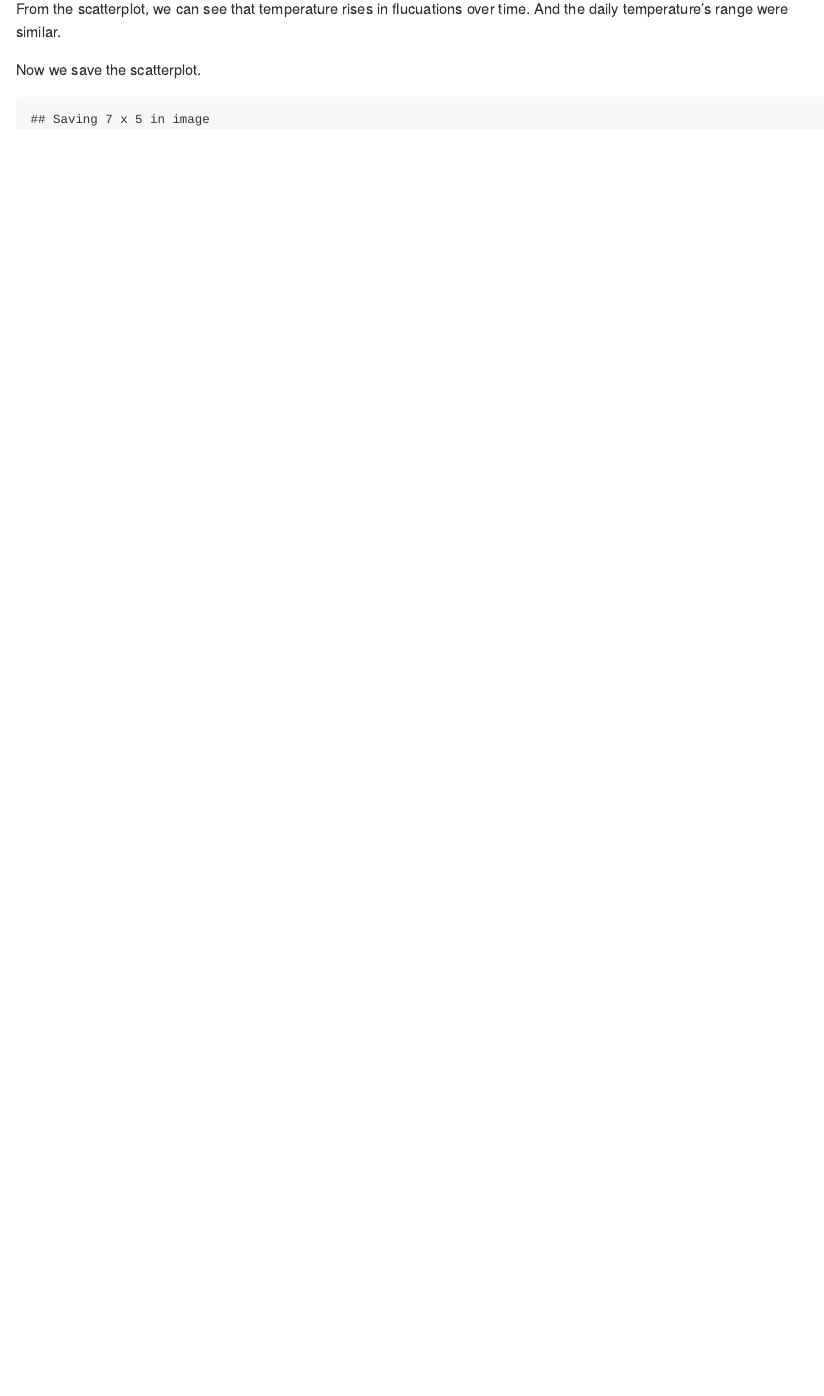
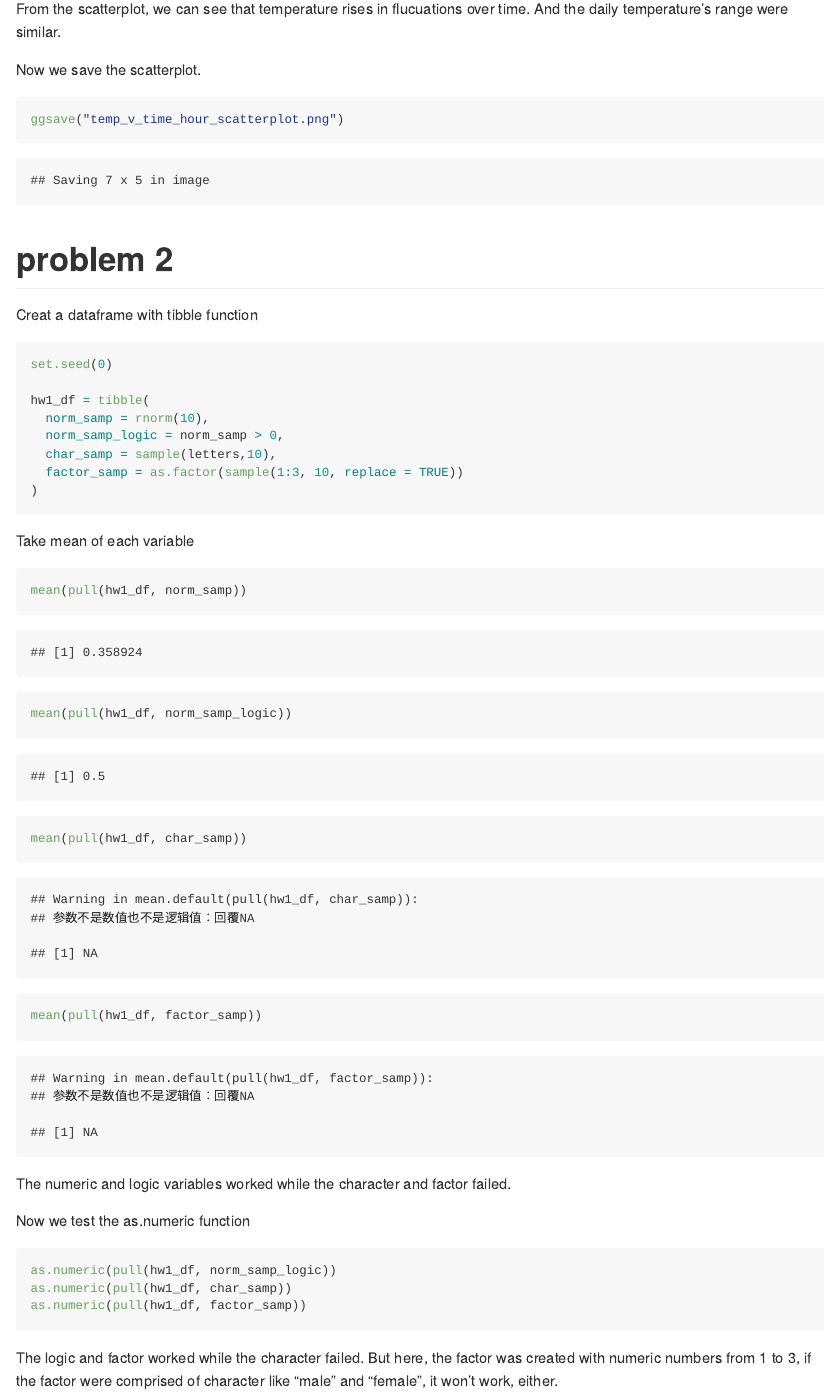
Before and after one commit to Tonybia22/p8105_hw1_hr2569, an R Markdown document (p8105_hw1_hr2569.Rmd): the page in a window 1100 px wide, from 1630 px down. The pictures show the output file p8105_hw1_hr2569.md that the author committed with the source, drawn offline in the style of GitHub.

Commit message:
re-edit ggsave function and slove proble 2

````diff
--- a/p8105_hw1_hr2569.Rmd
+++ b/p8105_hw1_hr2569.Rmd
@@ -51,6 +51,42 @@ From the scatterplot, we can see that temperature rises in flucuations over time
 
 Now we save the scatterplot.
 
-```{r save_plot, echo=FALSE}
+```{r save_plot}
 ggsave("temp_v_time_hour_scatterplot.png")
 ```
+
+# problem 2
+
+Creat a dataframe with tibble function
+
+```{r create_df}
+set.seed(0)
+
+hw1_df = tibble(
+  norm_samp = rnorm(10),
+  norm_samp_logic = norm_samp > 0,
+  char_samp = sample(letters,10),
+  factor_samp = as.factor(sample(1:3, 10, replace = TRUE))
+)
+```
+
+Take mean of each variable
+
+```{r mean_test}
+mean(pull(hw1_df, norm_samp))
+mean(pull(hw1_df, norm_samp_logic))
+mean(pull(hw1_df, char_samp))
+mean(pull(hw1_df, factor_samp))
+```
+
+The numeric and logic variables worked while the character and factor failed.
+
+Now we test the as.numeric function
+
+```{r as.numeric_test, eval=FALSE}
+as.numeric(pull(hw1_df, norm_samp_logic))
+as.numeric(pull(hw1_df, char_samp))
+as.numeric(pull(hw1_df, factor_samp))
+```
+
+The logic and factor worked while the character failed. But here, the factor was created with numeric numbers from 1 to 3, if the factor were comprised of character like "male" and "female", it won't work, either.
````
Also changed, not shown: p8105_hw1_hr2569.md.
